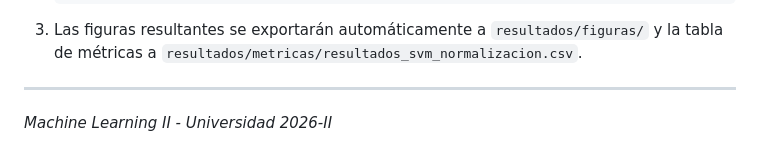
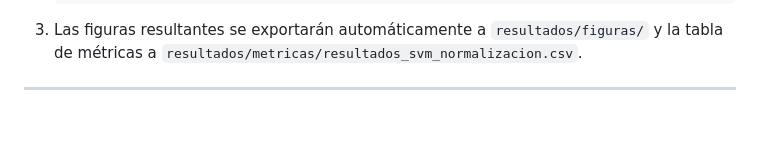
Before and after one commit to eljarcor98/Proyecto_Machine_Learning_II, a Markdown page: README.md, the part around the change. Drawn GitHub-style; blank space fills up the shorter version.

Commit message:
Actualizacion readme

```diff
--- a/README.md
+++ b/README.md
@@ -128,4 +128,3 @@ Proyecto/
 3. Las figuras resultantes se exportarán automáticamente a `resultados/figuras/` y la tabla de métricas a `resultados/metricas/resultados_svm_normalizacion.csv`.
 
 ---
-*Machine Learning II - Universidad 2026-II*
```
